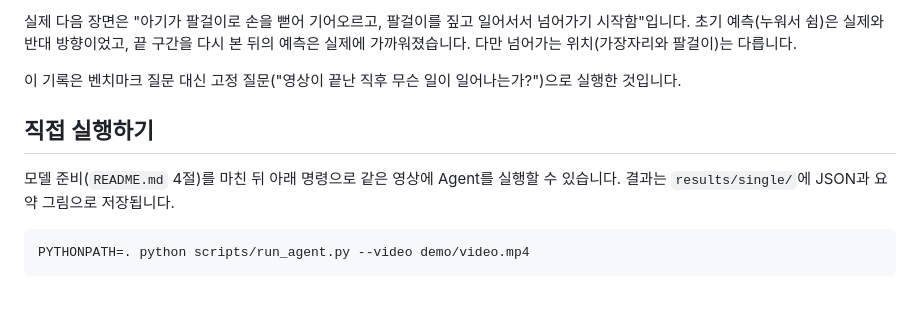
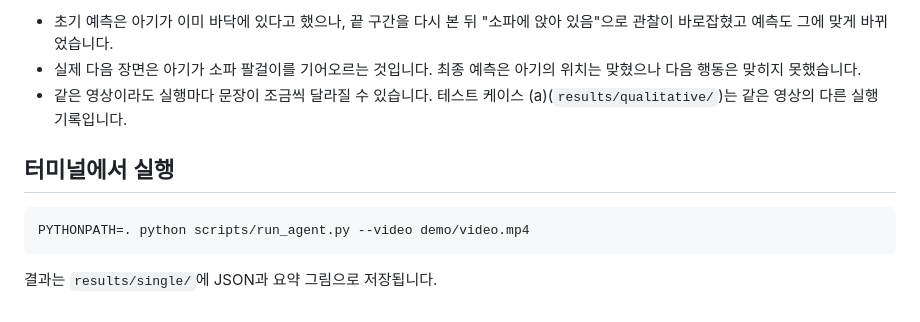
Before and after one commit to dusruddl2/CJ4DPLEX_NEPAgent, a Markdown page: demo/demo.md, the part around one of its changes. GitHub-like rendering.

````diff
--- a/demo/demo.md
+++ b/demo/demo.md
@@ -23,12 +45,12 @@
 
-실제 다음 장면은 "아기가 팔걸이로 손을 뻗어 기어오르고, 팔걸이를 짚고 일어서서 넘어가기 시작함"입니다. 초기 예측(누워서 쉼)은 실제와 반대 방향이었고, 끝 구간을 다시 본 뒤의 예측은 실제에 가까워졌습니다. 다만 넘어가는 위치(가장자리와 팔걸이)는 다릅니다.
+- 초기 예측은 아기가 이미 바닥에 있다고 했으나, 끝 구간을 다시 본 뒤 "소파에 앉아 있음"으로 관찰이 바로잡혔고 예측도 그에 맞게 바뀌었습니다.
+- 실제 다음 장면은 아기가 소파 팔걸이를 기어오르는 것입니다. 최종 예측은 아기의 위치는 맞혔으나 다음 행동은 맞히지 못했습니다.
+- 같은 영상이라도 실행마다 문장이 조금씩 달라질 수 있습니다. 테스트 케이스 (a)(`results/qualitative/`)는 같은 영상의 다른 실행 기록입니다.
 
-이 기록은 벤치마크 질문 대신 고정 질문("영상이 끝난 직후 무슨 일이 일어나는가?")으로 실행한 것입니다.
-
-## 직접 실행하기
-
-모델 준비(`README.md` 4절)를 마친 뒤 아래 명령으로 같은 영상에 Agent를 실행할 수 있습니다. 결과는 `results/single/`에 JSON과 요약 그림으로 저장됩니다.
+## 터미널에서 실행
 
 ```bash
 PYTHONPATH=. python scripts/run_agent.py --video demo/video.mp4
 ```
+
+결과는 `results/single/`에 JSON과 요약 그림으로 저장됩니다.
````
Also changed, not shown: other parts of demo/demo.md (+33 -11 lines), README.md (+3 -2 lines), demo/output.png (added), 5 other files.
